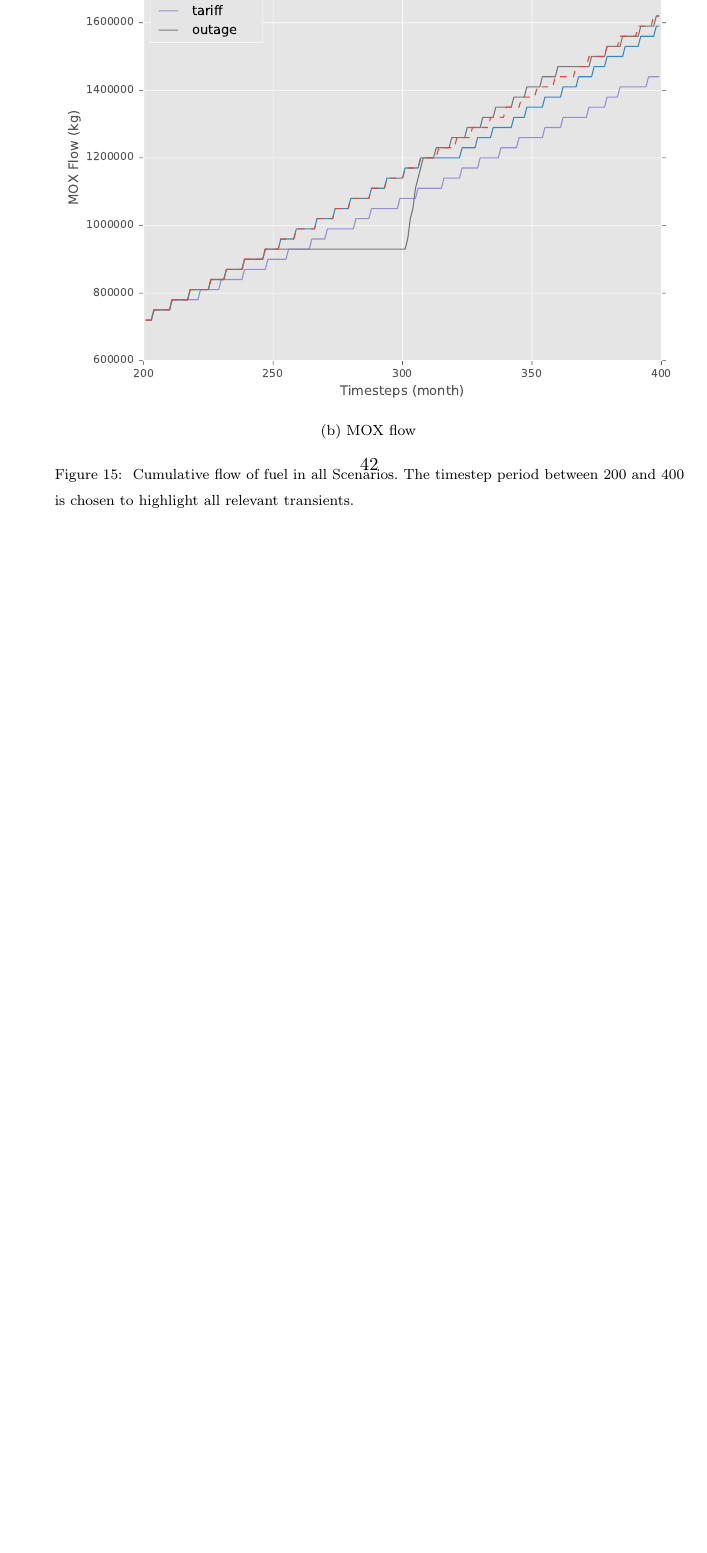
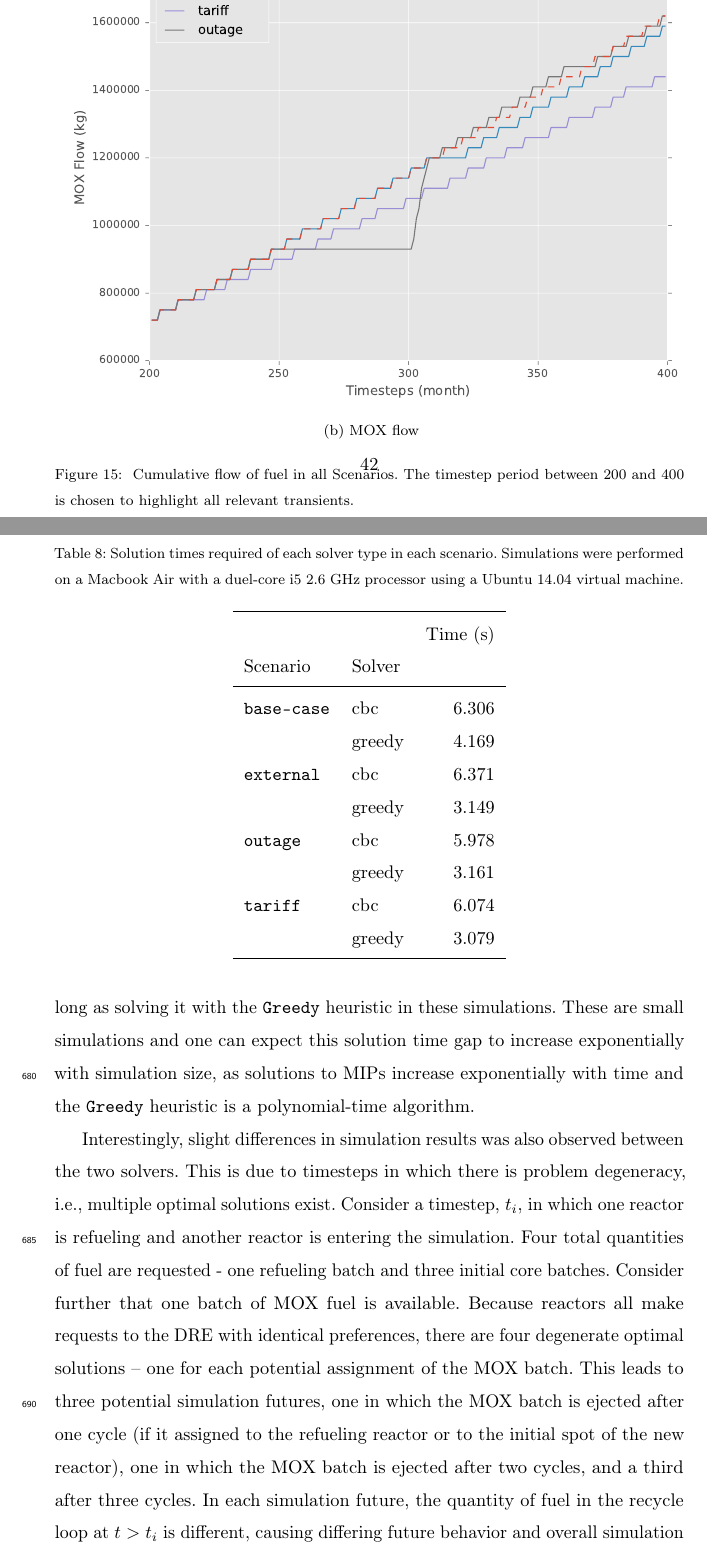
Before and after one commit to cyclus/dre-paper, a LaTeX paper (paper.tex, which reads preamble.tex, results.tex): part of page 42 of 43 before the commit and two parts of pages 42 and 43 of 44 after it, the two joined at a grey line, cut so that both start at the same text, the shorter picture padded with empty space. Compiled offline with pdfLaTeX; a LaTeX package or settings file that is missing is left out; an older LaTeX class or package is replaced by its successor.

Commit message:
Adding solver results section with timing table

```diff
--- a/preamble.tex
+++ b/preamble.tex
@@ -72,6 +72,9 @@
 \newcommand{\codeb}[1]{\texttt{#1}}
 \newcommand{\units}[1] {\:\text{#1}}%
 \newcommand{\TODO}[1]{\textbf{TODO: #1}}
+%solvers
+\newcommand{\greedy}{\texttt{Greedy}\xspace}
+\newcommand{\cbc}{\texttt{COIN-CBC}\xspace}
 % scenarios
 \newcommand{\basecase}{\texttt{base-case}\xspace}
 \newcommand{\outage}{\texttt{outage}\xspace}
--- a/results.tex
+++ b/results.tex
@@ -366,0 +372,44 @@ each reload of external MOX, the system loses a future amount of recyclable UOX.
+approximately twice as long as solving it with the \greedy heuristic in these
+simulations. These are small simulations and one can expect this solution time
+gap to increase exponentially with simulation size, as solutions to MIPs
+increase exponentially with time and the \greedy heuristic is a polynomial-time
+algorithm.
+
+\begin{table}[]
+\centering
+\caption{Solution times required of each solver type in each
+  scenario. Simulations were performed on a Macbook Air with a duel-core i5 2.6
+  GHz processor using a Ubuntu 14.04 virtual machine.}
+\label{tbl:timing}
+\begin{tabular}{llr}
+\toprule
+          &     &  Time (s) \\
+Scenario & Solver &           \\
+\midrule
+\basecase & cbc &     6.306 \\
+          & greedy &     4.169 \\
+\external & cbc &     6.371 \\
+          & greedy &     3.149 \\
+\outage & cbc &     5.978 \\
+          & greedy &     3.161 \\
+\tariff & cbc &     6.074 \\
+          & greedy &     3.079 \\
+\bottomrule
+\end{tabular}
+\end{table}
+
+Interestingly, slight differences in simulation results was also observed
+between the two solvers. This is due to timesteps in which there is problem
+degeneracy, i.e., multiple optimal solutions exist. Consider a timestep, $t_i$,
+in which one reactor is refueling and another reactor is entering the
+simulation. Four total quantities of fuel are requested - one refueling batch
+and three initial core batches. Consider further that one batch of MOX fuel is
+available. Because reactors all make requests to the DRE with identical
+preferences, there are four degenerate optimal solutions -- one for each
+potential assignment of the MOX batch. This leads to three potential simulation
+futures, one in which the MOX batch is ejected after one cycle (if it assigned
+to the refueling reactor or to the initial spot of the new reactor), one in
+which the MOX batch is ejected after two cycles, and a third after three
+cycles. In each simulation future, the quantity of fuel in the recycle loop at
+$t > t_i$ is different, causing differing future behavior and overall simulation
+results.
```
Also changed, not shown: results.tex (15 more changed lines).
